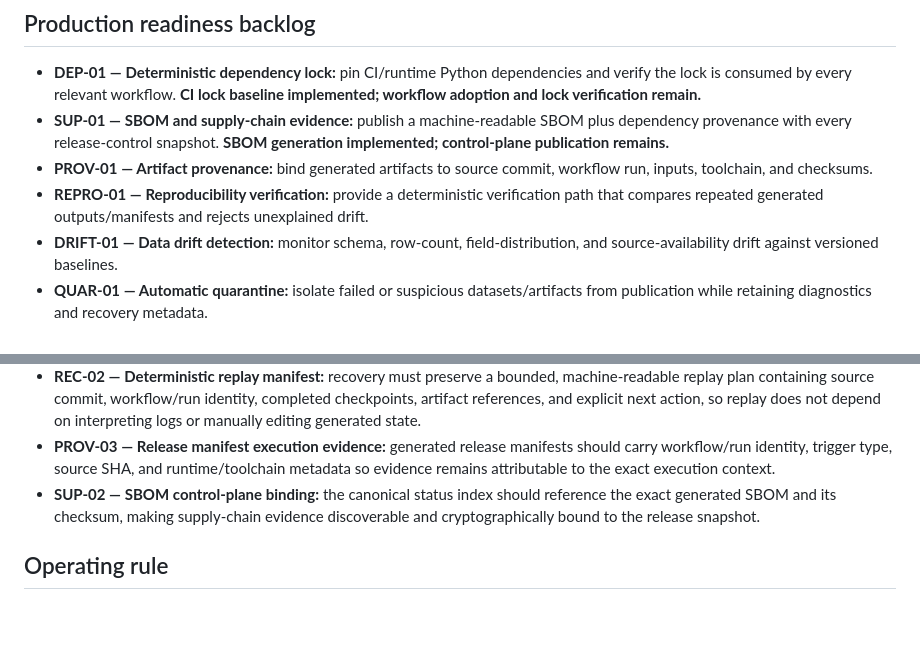
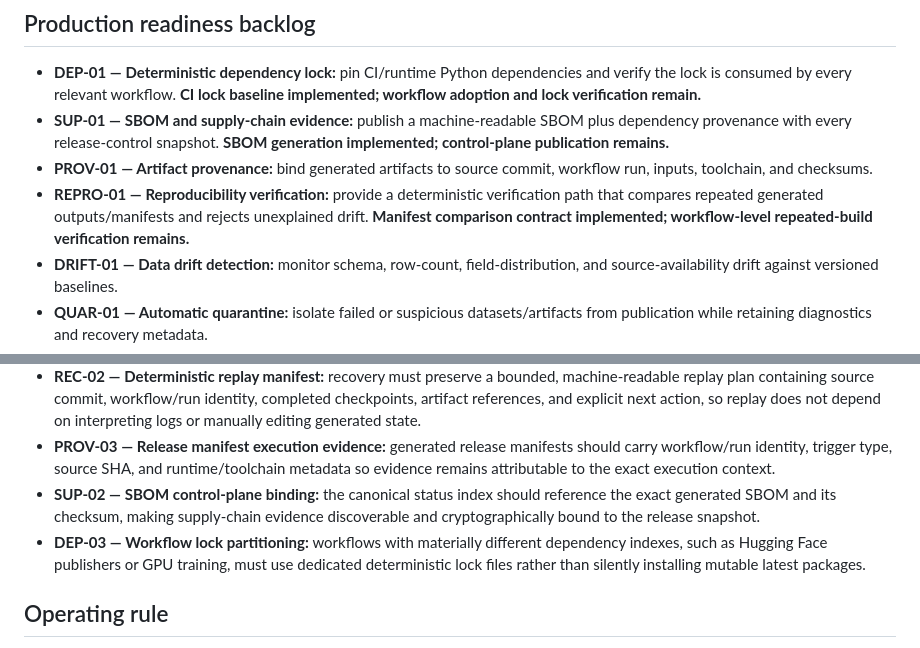
Before and after one commit to JoTalbot/ukraine, a Markdown page: docs/ROADMAP.md, 2 parts joined by grey strips. Rendered like a GitHub page; blank space fills up the shorter version.

Commit message:
docs: add workflow lock partitioning hardening item

```diff
--- a/docs/ROADMAP.md
+++ b/docs/ROADMAP.md
@@ -46,7 +46,7 @@ The repository is considered production-ready when every automated data/model re
 - **DEP-01 — Deterministic dependency lock:** pin CI/runtime Python dependencies and verify the lock is consumed by every relevant workflow. **CI lock baseline implemented; workflow adoption and lock verification remain.**
 - **SUP-01 — SBOM and supply-chain evidence:** publish a machine-readable SBOM plus dependency provenance with every release-control snapshot. **SBOM generation implemented; control-plane publication remains.**
 - **PROV-01 — Artifact provenance:** bind generated artifacts to source commit, workflow run, inputs, toolchain, and checksums.
-- **REPRO-01 — Reproducibility verification:** provide a deterministic verification path that compares repeated generated outputs/manifests and rejects unexplained drift.
+- **REPRO-01 — Reproducibility verification:** provide a deterministic verification path that compares repeated generated outputs/manifests and rejects unexplained drift. **Manifest comparison contract implemented; workflow-level repeated-build verification remains.**
 - **DRIFT-01 — Data drift detection:** monitor schema, row-count, field-distribution, and source-availability drift against versioned baselines.
 - **QUAR-01 — Automatic quarantine:** isolate failed or suspicious datasets/artifacts from publication while retaining diagnostics and recovery metadata.
 - **REG-01 — Model registry:** maintain immutable model versions with evaluation, dataset lineage, and publication state.
@@ -64,6 +64,7 @@ The repository is considered production-ready when every automated data/model re
 - **REC-02 — Deterministic replay manifest:** recovery must preserve a bounded, machine-readable replay plan containing source commit, workflow/run identity, completed checkpoints, artifact references, and explicit next action, so replay does not depend on interpreting logs or manually editing generated state.
 - **PROV-03 — Release manifest execution evidence:** generated release manifests should carry workflow/run identity, trigger type, source SHA, and runtime/toolchain metadata so evidence remains attributable to the exact execution context.
 - **SUP-02 — SBOM control-plane binding:** the canonical status index should reference the exact generated SBOM and its checksum, making supply-chain evidence discoverable and cryptographically bound to the release snapshot.
+- **DEP-03 — Workflow lock partitioning:** workflows with materially different dependency indexes, such as Hugging Face publishers or GPU training, must use dedicated deterministic lock files rather than silently installing mutable latest packages.
 
 ## Operating rule
 
```
